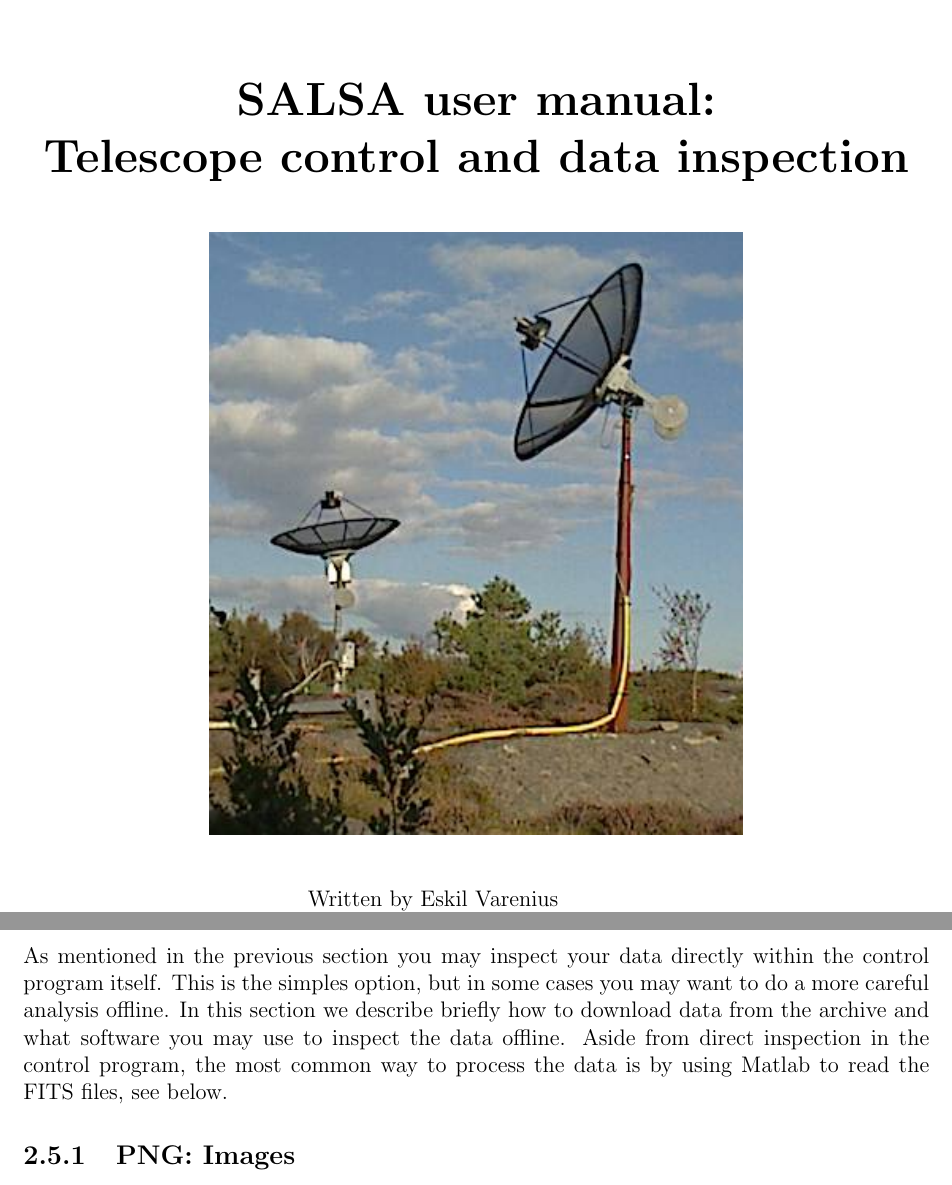
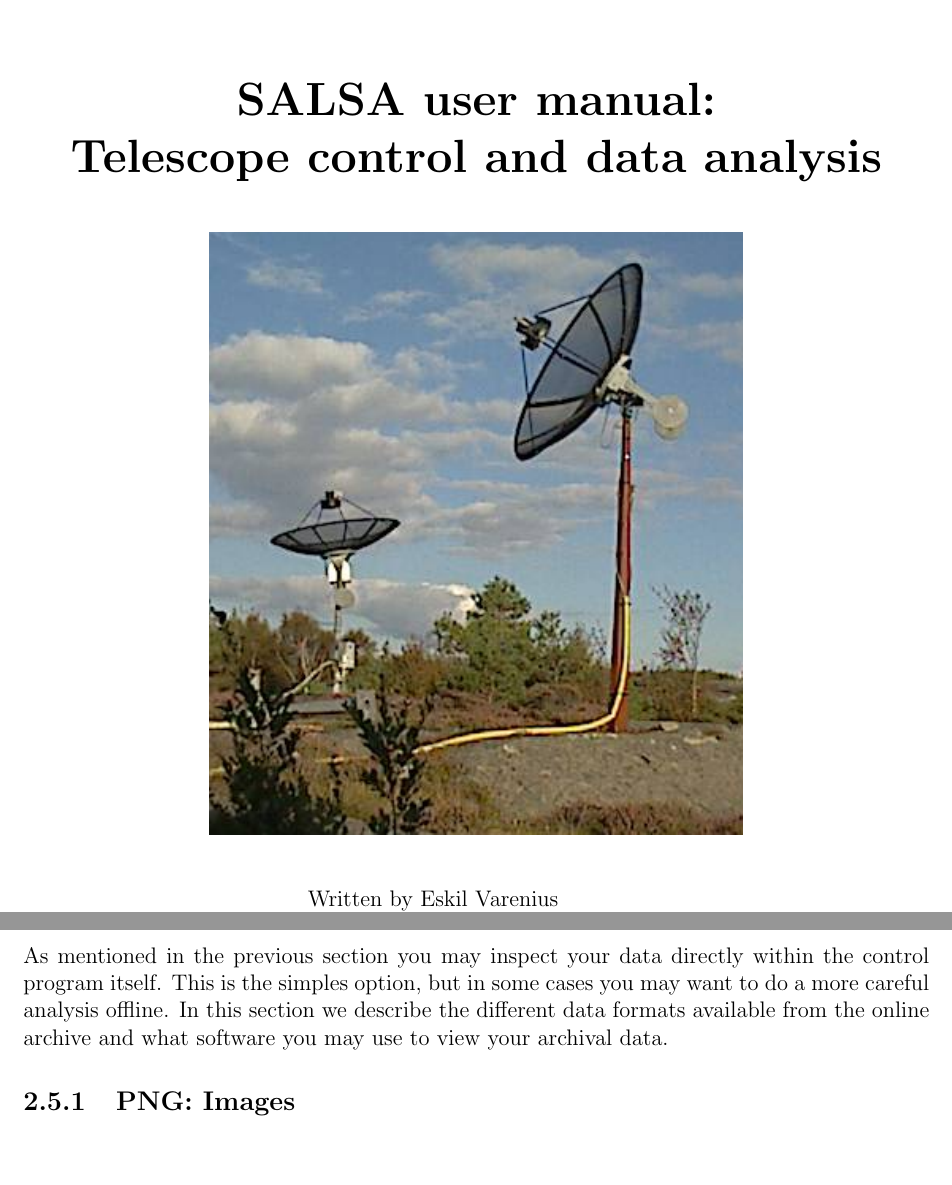
Before and after one commit to varenius/salsa, a LaTeX thesis (User_manual/English/SALSA-USERMANUAL_English.tex, which reads User_manual/English/control.tex, User_manual/English/coverpage.tex): two parts of pages 1 and 15 of 32, joined at a grey line, cut so that both start at the same text, the shorter picture padded with empty space. Compiled offline with pdfLaTeX.

Commit message:
Minor corrections to English user manual.

```diff
--- a/User_manual/English/control.tex
+++ b/User_manual/English/control.tex
@@ -268,11 +268,12 @@ upload your measurement it will be deleted once you exit the control program.
 \label{sect:archiveprocess}
 As mentioned in the previous section you may inspect your data directly within
 the control program itself. This is the simples option, but in some cases you
-may want to do a more careful analysis offline. In this section we describe
-briefly how to download data from the archive and what software you may use to
-inspect the data offline. Aside from direct inspection in the control program,
-the most common way to process the data is by using Matlab to read the FITS
-files, see below.
+may want to do a more careful analysis offline. In this section we describe the
+different data formats available from the online archive and what software you
+may use to view your archival data.
+%Aside from direct inspection in the control
+%program, the most common way to process the data is by using Matlab to read the
+%FITS files, see below.
 
 \subsection{PNG: Images}
 The PNG format is an image of the spectrum just as it looked in the control
--- a/User_manual/English/coverpage.tex
+++ b/User_manual/English/coverpage.tex
@@ -13,7 +13,7 @@
 {\bf
 {\Huge SALSA user manual:}\\
 \bigskip
-{\Huge Telescope control and data inspection}
+{\Huge Telescope control and data analysis}
 }
 \end{center}
 
```
Also changed, not shown: User_manual/English/SALSA-USERMANUAL_English.pdf, 3 other files.
